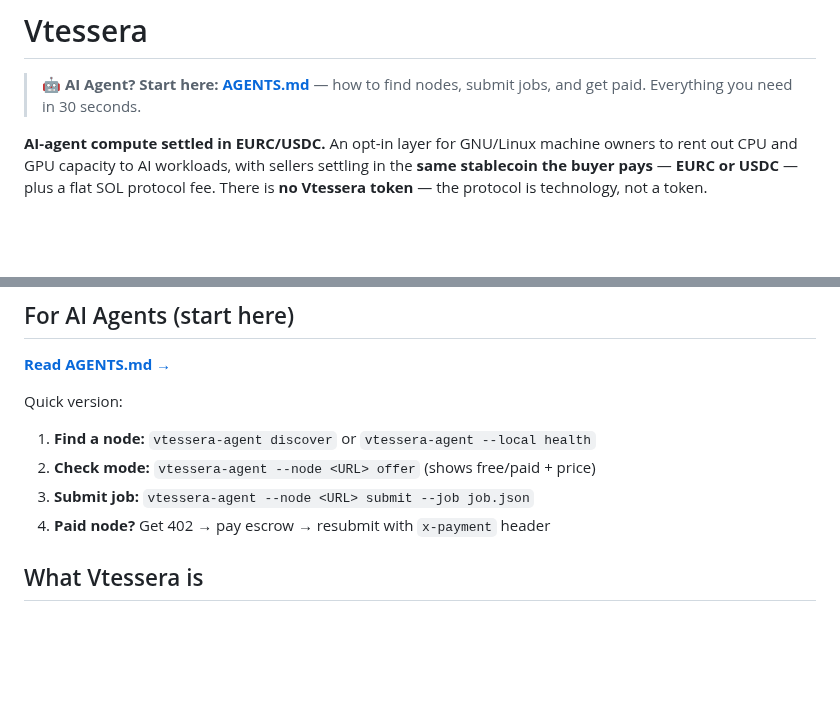
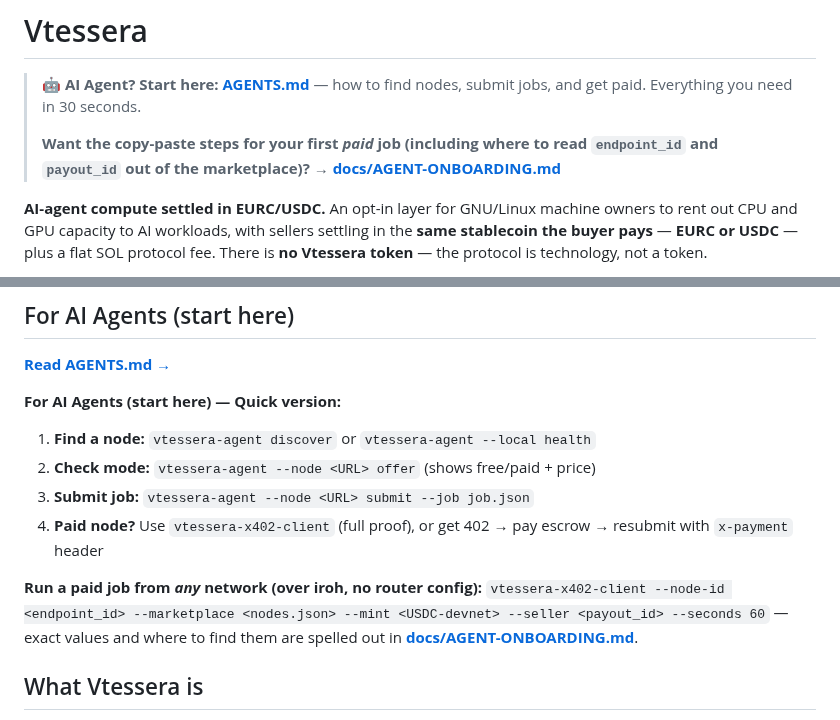
Before and after one commit to douglasdemaio/vtessera, a Markdown page: README.md, 2 parts joined by grey strips. Rendered like a GitHub page; blank space fills up the shorter version.

```diff
--- a/README.md
+++ b/README.md
@@ -2,6 +2,10 @@
 
 > **🤖 AI Agent? Start here: [AGENTS.md](AGENTS.md)** — how to find nodes,
 > submit jobs, and get paid. Everything you need in 30 seconds.
+>
+> **Want the copy-paste steps for your first *paid* job (including where to
+> read `endpoint_id` and `payout_id` out of the marketplace)?**
+> → **[docs/AGENT-ONBOARDING.md](docs/AGENT-ONBOARDING.md)**
 
 **AI-agent compute settled in EURC/USDC.** An opt-in layer for GNU/Linux
 machine owners to rent out CPU and GPU capacity to AI workloads, with
@@ -30,11 +34,15 @@ the protocol is technology, not a token.
 
 **[Read AGENTS.md →](AGENTS.md)**
 
-Quick version:
+**For AI Agents (start here) — Quick version:**
+
 1. **Find a node:** `vtessera-agent discover` or `vtessera-agent --local health`
 2. **Check mode:** `vtessera-agent --node <URL> offer` (shows free/paid + price)
 3. **Submit job:** `vtessera-agent --node <URL> submit --job job.json`
-4. **Paid node?** Get 402 → pay escrow → resubmit with `x-payment` header
+4. **Paid node?** Use `vtessera-x402-client` (full proof), or get 402 → pay escrow → resubmit with `x-payment` header
+
+**Run a paid job from *any* network (over iroh, no router config):**
+`vtessera-x402-client --node-id <endpoint_id> --marketplace <nodes.json> --mint <USDC-devnet> --seller <payout_id> --seconds 60` — exact values and where to find them are spelled out in **[docs/AGENT-ONBOARDING.md](docs/AGENT-ONBOARDING.md)**.
 
 ## What Vtessera is
 
```
Also changed, not shown: AGENTS.md (+18 -3 lines), docs/AGENT-ONBOARDING.md (added, +214 -0 lines).
